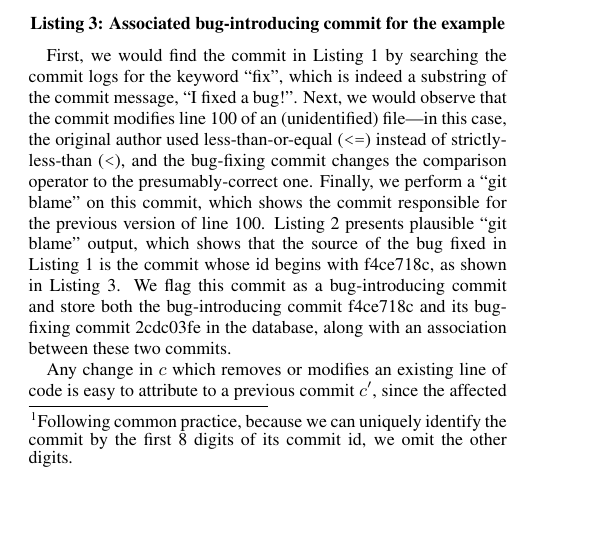
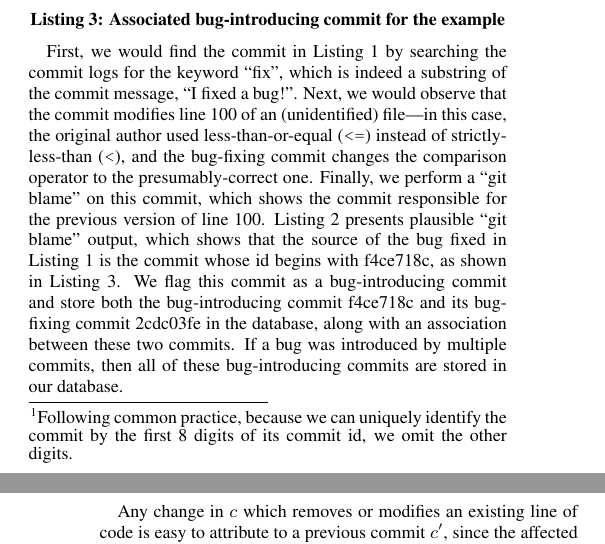
Before and after one commit to eyolfson/scc, a LaTeX paper (msr-2011/paper.tex, which reads msr-2011/methods.tex): part of one column of page 2 of 11 before the commit and two parts of the columns of pages 2 and 3 of 11 after it, the two joined at a grey line, cut so that both start at the same text, the shorter picture padded with empty space. Compiled offline with pdfLaTeX.

Commit message:
multiple bug-introducing commits

```diff
--- a/msr-2011/methods.tex
+++ b/msr-2011/methods.tex
@@ -83,7 +83,8 @@ fixed in Listing~\ref{lst-fix} is the commit whose id begins with f4ce718c, as
 shown in Listing~\ref{lst-introduction}. We flag this commit as a
 bug-introducing commit and store both the bug-introducing commit f4ce718c and
 its bug-fixing commit 2cdc03fe in the database, along with an association
-between these two commits.
+between these two commits. If a bug was introduced by multiple commits,
+then all of these bug-introducing commits are stored in our database.
 
 Any change in $c$ which removes or modifies an existing line of code is easy to
 attribute to a previous commit $c'$, since the affected line of code existed in
```
Also changed, not shown: msr-2011/results.tex (+2 -2 lines), msr-2011/methods.tex (2 more changed lines).
